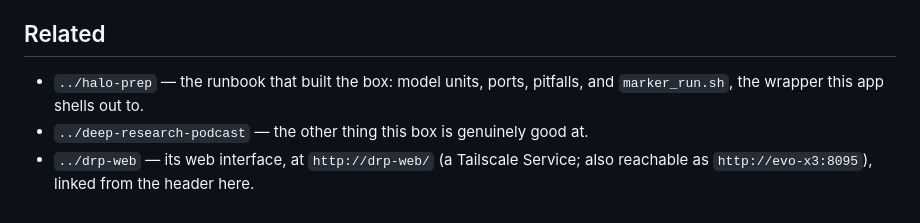
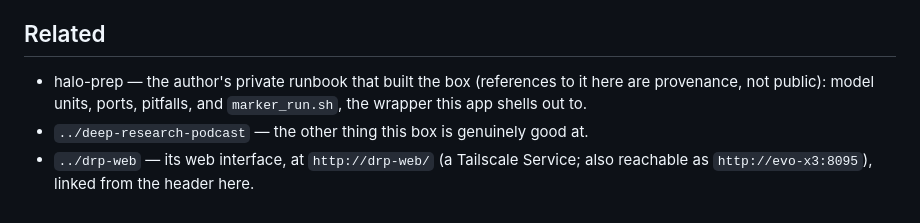
Before and after one commit to sjvrensburg/halo-workbench, a Markdown page: README.md, the part around one of its changes. GitHub-like rendering.

Commit message:
Mark halo-prep references as private provenance
halo-prep is a private repo, so links to it are dead for visitors.

Co-Authored-By: Claude Opus 5.5 <noreply@anthropic.com>

```diff
--- a/README.md
+++ b/README.md
@@ -76,7 +76,8 @@ tagged box). The host must then be approved in the console before it serves anyt
 
 ## Related
 
-- `../halo-prep` — the runbook that built the box: model units, ports, pitfalls, and
+- halo-prep — the author's private runbook that built the box (references to it here are
+  provenance, not public): model units, ports, pitfalls, and
   `marker_run.sh`, the wrapper this app shells out to.
 - `../deep-research-podcast` — the other thing this box is genuinely good at.
 - `../drp-web` — its web interface, at `http://drp-web/` (a Tailscale Service; also
```
Also changed, not shown: other parts of README.md (+1 -1 lines).
